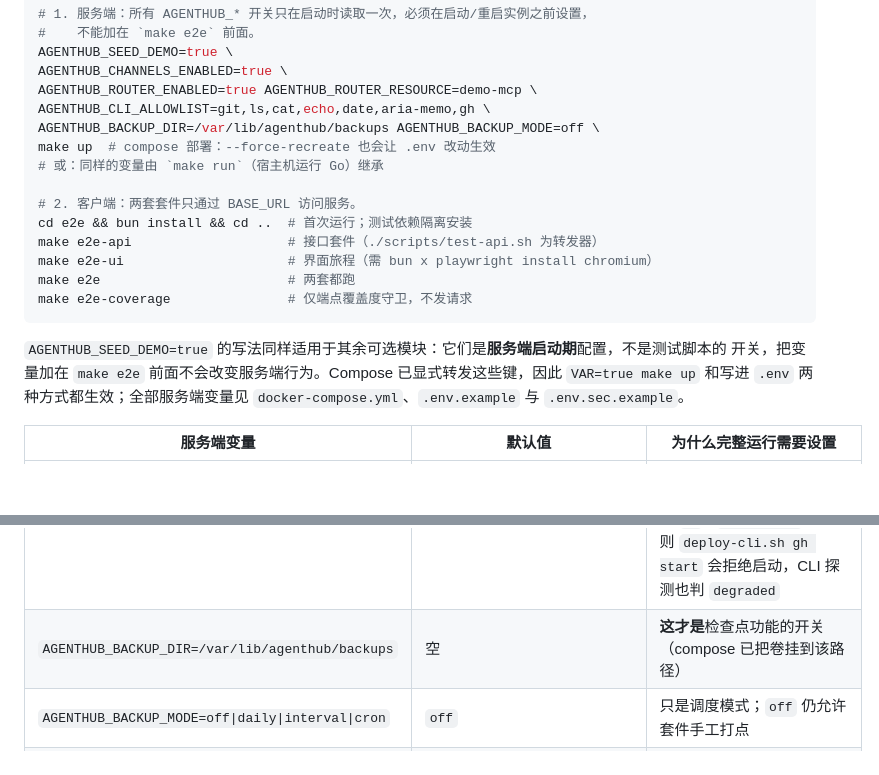
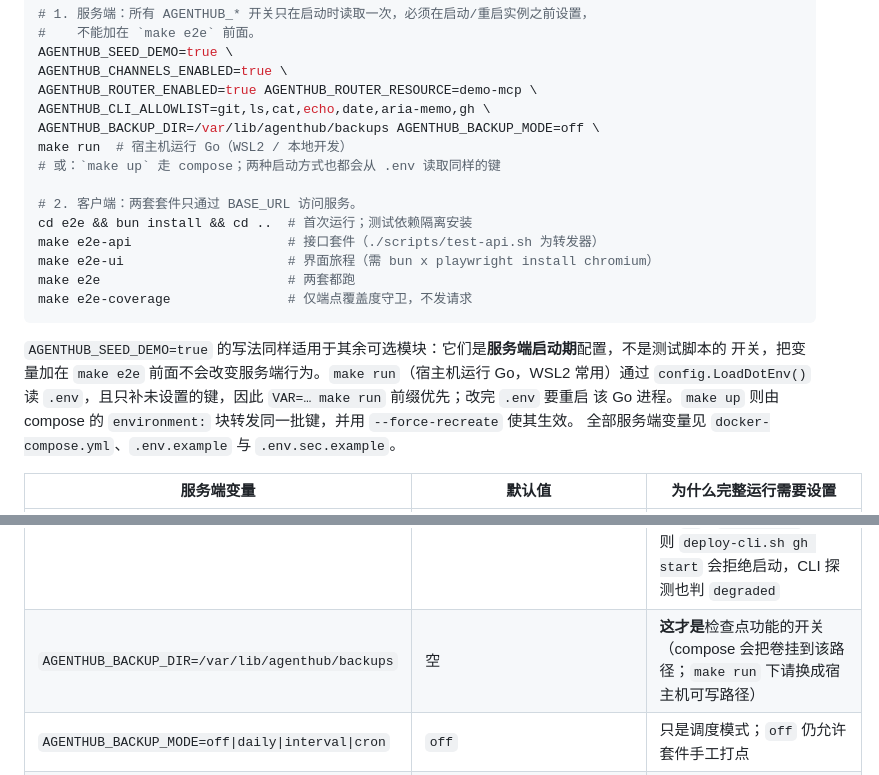
Before and after one commit to ariacompute/agenthub, a Markdown page: README_cn.md, 2 parts joined by grey strips. GitHub-like rendering; blank space fills up the shorter version.

````diff
--- a/README_cn.md
+++ b/README_cn.md
@@ -463,8 +463,8 @@ AGENTHUB_CHANNELS_ENABLED=true \
 AGENTHUB_ROUTER_ENABLED=true AGENTHUB_ROUTER_RESOURCE=demo-mcp \
 AGENTHUB_CLI_ALLOWLIST=git,ls,cat,echo,date,aria-memo,gh \
 AGENTHUB_BACKUP_DIR=/var/lib/agenthub/backups AGENTHUB_BACKUP_MODE=off \
-make up  # compose 部署：--force-recreate 也会让 .env 改动生效
-# 或：同样的变量由 `make run`（宿主机运行 Go）继承
+make run  # 宿主机运行 Go（WSL2 / 本地开发）
+# 或：`make up` 走 compose；两种启动方式也都会从 .env 读取同样的键
 
 # 2. 客户端：两套套件只通过 BASE_URL 访问服务。
 cd e2e && bun install && cd ..  # 首次运行；测试依赖隔离安装
@@ -475,9 +475,10 @@ make e2e-coverage               # 仅端点覆盖度守卫，不发请求
 ```
 
 `AGENTHUB_SEED_DEMO=true` 的写法同样适用于其余可选模块：它们是**服务端启动期**配置，不是测试脚本的
-开关，把变量加在 `make e2e` 前面不会改变服务端行为。Compose 已显式转发这些键，因此 `VAR=true make up`
-和写进 `.env` 两种方式都生效；全部服务端变量见 `docker-compose.yml`、`.env.example` 与
-`.env.sec.example`。
+开关，把变量加在 `make e2e` 前面不会改变服务端行为。`make run`（宿主机运行 Go，WSL2 常用）通过
+`config.LoadDotEnv()` 读 `.env`，且只补未设置的键，因此 `VAR=… make run` 前缀优先；改完 `.env` 要重启
+该 Go 进程。`make up` 则由 compose 的 `environment:` 块转发同一批键，并用 `--force-recreate` 使其生效。
+全部服务端变量见 `docker-compose.yml`、`.env.example` 与 `.env.sec.example`。
 
 | 服务端变量 | 默认值 | 为什么完整运行需要设置 |
 | --- | --- | --- |
@@ -486,7 +487,7 @@ make e2e-coverage               # 仅端点覆盖度守卫，不发请求
 | `AGENTHUB_ROUTER_ENABLED=true` | `false` | 否则 `/api/router/*` 与 `/api/schedules/{id}/run` 返回 `503 feature_unavailable` |
 | `AGENTHUB_ROUTER_RESOURCE=demo-mcp` | 空 | 兜底执行者；未设置时工单可能返回 `409 router_resource_unset` |
 | `AGENTHUB_CLI_ALLOWLIST=…,gh` | `git,ls,cat,echo,date,aria-memo` | 整串 `EqualFold` 匹配；种子里的 `demo-cli` 用 `git`（已在默认列表），但 `example/` 的 CLI 资源不在其中——补上 `gh`（其余再加 `hf` / `modelscope`），否则 `deploy-cli.sh gh start` 会拒绝启动，CLI 探测也判 `degraded` |
-| `AGENTHUB_BACKUP_DIR=/var/lib/agenthub/backups` | 空 | **这才是**检查点功能的开关（compose 已把卷挂到该路径） |
+| `AGENTHUB_BACKUP_DIR=/var/lib/agenthub/backups` | 空 | **这才是**检查点功能的开关（compose 会把卷挂到该路径；`make run` 下请换成宿主机可写路径） |
 | `AGENTHUB_BACKUP_MODE=off\|daily\|interval\|cron` | `off` | 只是调度模式；`off` 仍允许套件手工打点 |
 | `AGENTHUB_FILES_STORE=local`（配合 `AGENTHUB_FILES_DIR`） | `off` | 否则共享文件路由返回 `503 files_disabled`；compose 需为该路径额外挂载可写卷 |
 | `AGENTHUB_SPEECH_MODE=mock` | `mock` | 当前唯一可用的语音后端，其它值会让线程音频 SKIP |
````
Also changed, not shown: README.md (+8 -6 lines).
